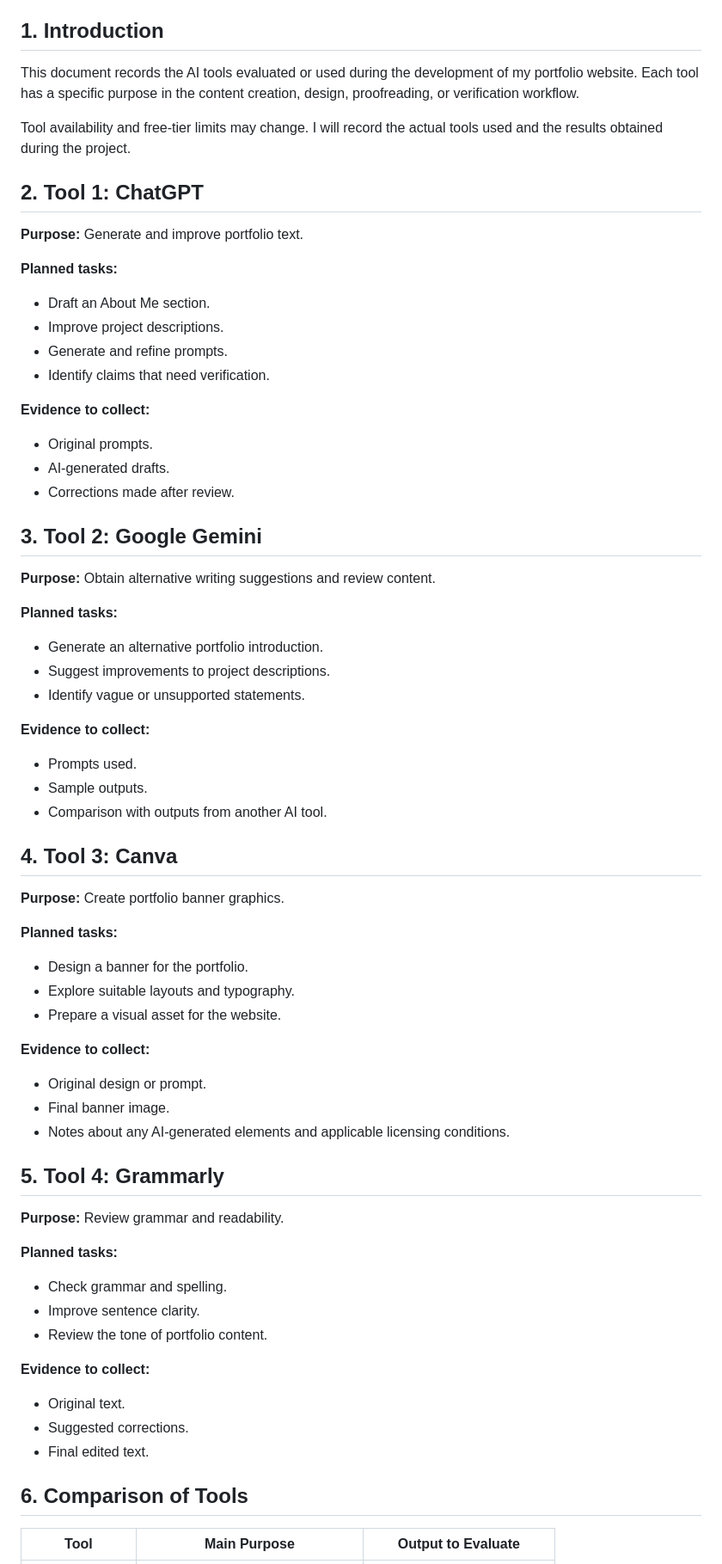
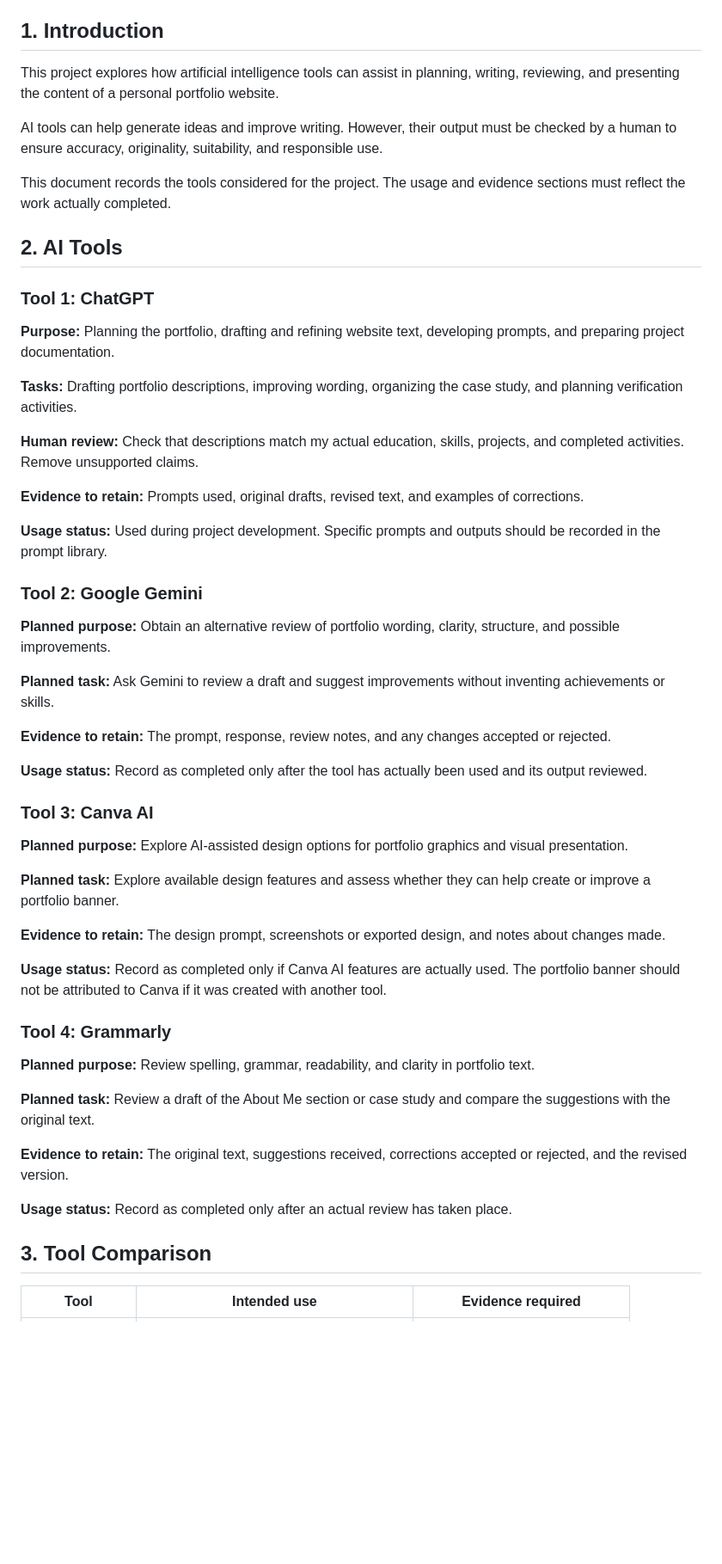
Before and after one commit to syedumar02/ai-portfolio-capstone, a Markdown page: documentation/ai-tools.md, the part around one of its changes. Shown at 86% size. Drawn GitHub-style; blank space fills up the shorter version.

```diff
--- a/documentation/ai-tools.md
+++ b/documentation/ai-tools.md
@@ -6,68 +6,57 @@
 
 ## 1. Introduction
 
-This document records the AI tools evaluated or used during the development of my portfolio website. Each tool has a specific purpose in the content creation, design, proofreading, or verification workflow.
+This project explores how artificial intelligence tools can assist in planning, writing, reviewing, and presenting the content of a personal portfolio website.
 
-Tool availability and free-tier limits may change. I will record the actual tools used and the results obtained during the project.
+AI tools can help generate ideas and improve writing. However, their output must be checked by a human to ensure accuracy, originality, suitability, and responsible use.
 
-## 2. Tool 1: ChatGPT
+This document records the tools considered for the project. The usage and evidence sections must reflect the work actually completed.
 
-**Purpose:** Generate and improve portfolio text.
+## 2. AI Tools
 
-**Planned tasks:**
-- Draft an About Me section.
-- Improve project descriptions.
-- Generate and refine prompts.
-- Identify claims that need verification.
+### Tool 1: ChatGPT
 
-**Evidence to collect:**
-- Original prompts.
-- AI-generated drafts.
-- Corrections made after review.
+**Purpose:** Planning the portfolio, drafting and refining website text, developing prompts, and preparing project documentation.
 
-## 3. Tool 2: Google Gemini
+**Tasks:** Drafting portfolio descriptions, improving wording, organizing the case study, and planning verification activities.
 
-**Purpose:** Obtain alternative writing suggestions and review content.
+**Human review:** Check that descriptions match my actual education, skills, projects, and completed activities. Remove unsupported claims.
 
-**Planned tasks:**
-- Generate an alternative portfolio introduction.
-- Suggest improvements to project descriptions.
-- Identify vague or unsupported statements.
+**Evidence to retain:** Prompts used, original drafts, revised text, and examples of corrections.
 
-**Evidence to collect:**
-- Prompts used.
-- Sample outputs.
-- Comparison with outputs from another AI tool.
+**Usage status:** Used during project development. Specific prompts and outputs should be recorded in the prompt library.
 
-## 4. Tool 3: Canva
+### Tool 2: Google Gemini
 
-**Purpose:** Create portfolio banner graphics.
+**Planned purpose:** Obtain an alternative review of portfolio wording, clarity, structure, and possible improvements.
 
-**Planned tasks:**
-- Design a banner for the portfolio.
-- Explore suitable layouts and typography.
-- Prepare a visual asset for the website.
+**Planned task:** Ask Gemini to review a draft and suggest improvements without inventing achievements or skills.
 
-**Evidence to collect:**
-- Original design or prompt.
-- Final banner image.
-- Notes about any AI-generated elements and applicable licensing conditions.
+**Evidence to retain:** The prompt, response, review notes, and any changes accepted or rejected.
 
-## 5. Tool 4: Grammarly
+**Usage status:** Record as completed only after the tool has actually been used and its output reviewed.
 
-**Purpose:** Review grammar and readability.
+### Tool 3: Canva AI
 
-**Planned tasks:**
-- Check grammar and spelling.
-- Improve sentence clarity.
-- Review the tone of portfolio content.
+**Planned purpose:** Explore AI-assisted design options for portfolio graphics and visual presentation.
 
-**Evidence to collect:**
-- Original text.
-- Suggested corrections.
-- Final edited text.
+**Planned task:** Explore available design features and assess whether they can help create or improve a portfolio banner.
 
-## 6. Comparison of Tools
+**Evidence to retain:** The design prompt, screenshots or exported design, and notes about changes made.
 
-| Tool | Main Purpose | Output to Evaluate |
+**Usage status:** Record as completed only if Canva AI features are actually used. The portfolio banner should not be attributed to Canva if it was created with another tool.
+
+### Tool 4: Grammarly
+
+**Planned purpose:** Review spelling, grammar, readability, and clarity in portfolio text.
+
+**Planned task:** Review a draft of the About Me section or case study and compare the suggestions with the original text.
+
+**Evidence to retain:** The original text, suggestions received, corrections accepted or rejected, and the revised version.
+
+**Usage status:** Record as completed only after an actual review has taken place.
+
+## 3. Tool Comparison
+
+| Tool | Intended use | Evidence required |
 |---|---|---|
```
Also changed, not shown: other parts of documentation/ai-tools.md (+29 -30 lines).
